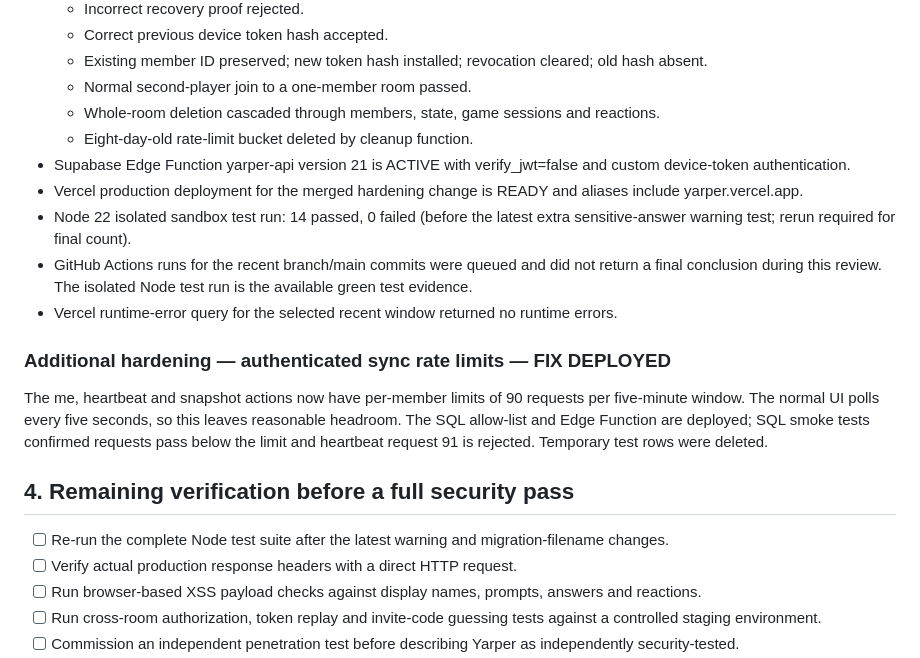
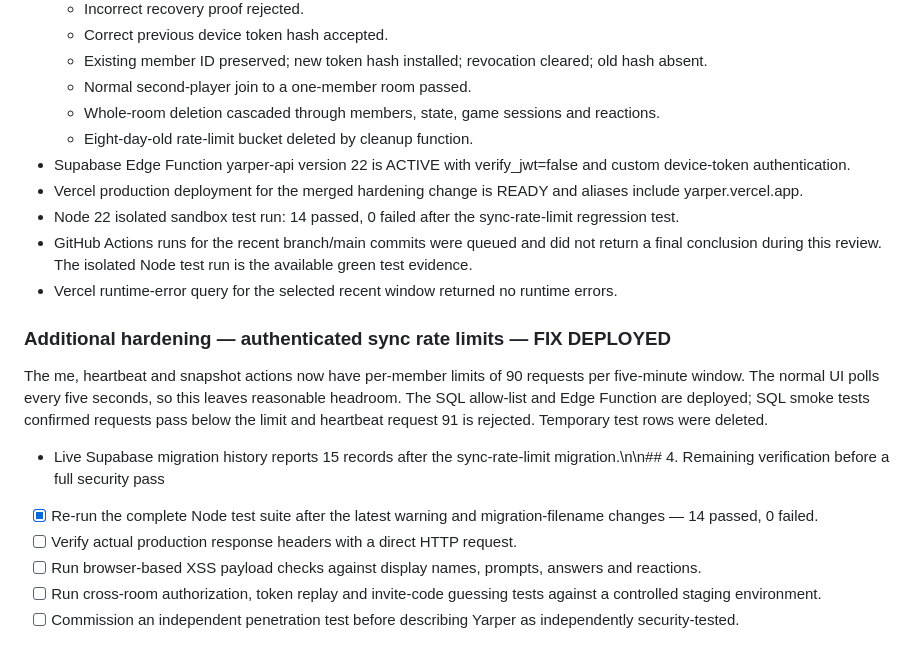
Before and after one commit to chloestyles70-afk/yarper, a Markdown page: docs/SECURITY_ASSESSMENT.md, the part around the change. Rendered like a GitHub page.

Commit message:
Update security assessment with sync rate limits and 14 passing tests

```diff
--- a/docs/SECURITY_ASSESSMENT.md
+++ b/docs/SECURITY_ASSESSMENT.md
@@ -64,9 +64,9 @@ The Edge Function Supabase JS SDK import is pinned to stable version 2.118.0 (MI
   - Normal second-player join to a one-member room passed.
   - Whole-room deletion cascaded through members, state, game sessions and reactions.
   - Eight-day-old rate-limit bucket deleted by cleanup function.
-- Supabase Edge Function yarper-api version 21 is ACTIVE with verify_jwt=false and custom device-token authentication.
+- Supabase Edge Function yarper-api version 22 is ACTIVE with verify_jwt=false and custom device-token authentication.
 - Vercel production deployment for the merged hardening change is READY and aliases include yarper.vercel.app.
-- Node 22 isolated sandbox test run: 14 passed, 0 failed (before the latest extra sensitive-answer warning test; rerun required for final count).
+- Node 22 isolated sandbox test run: 14 passed, 0 failed after the sync-rate-limit regression test.
 - GitHub Actions runs for the recent branch/main commits were queued and did not return a final conclusion during this review. The isolated Node test run is the available green test evidence.
 - Vercel runtime-error query for the selected recent window returned no runtime errors.
 
@@ -74,9 +74,9 @@ The Edge Function Supabase JS SDK import is pinned to stable version 2.118.0 (MI
 
 The me, heartbeat and snapshot actions now have per-member limits of 90 requests per five-minute window. The normal UI polls every five seconds, so this leaves reasonable headroom. The SQL allow-list and Edge Function are deployed; SQL smoke tests confirmed requests pass below the limit and heartbeat request 91 is rejected. Temporary test rows were deleted.
 
-## 4. Remaining verification before a full security pass
+- Live Supabase migration history reports 15 records after the sync-rate-limit migration.\n\n## 4. Remaining verification before a full security pass
 
-- [ ] Re-run the complete Node test suite after the latest warning and migration-filename changes.
+- [x] Re-run the complete Node test suite after the latest warning and migration-filename changes — 14 passed, 0 failed.
 - [ ] Verify actual production response headers with a direct HTTP request.
 - [ ] Run browser-based XSS payload checks against display names, prompts, answers and reactions.
 - [ ] Run cross-room authorization, token replay and invite-code guessing tests against a controlled staging environment.
```
